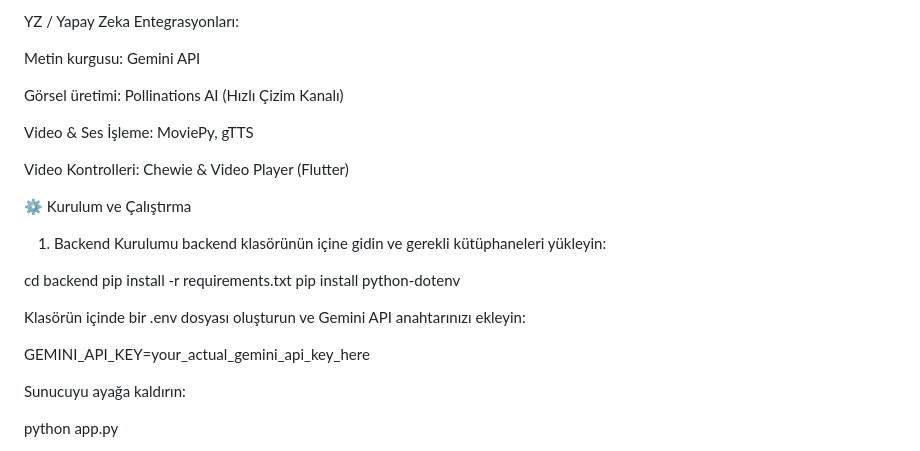
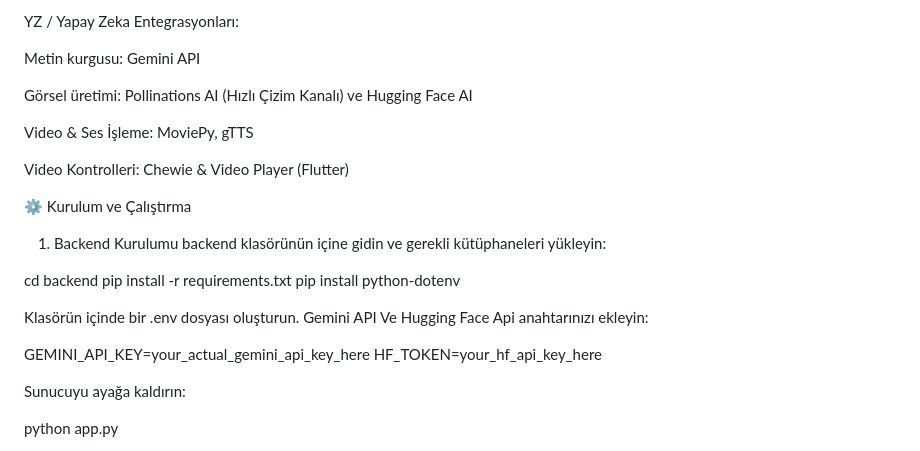
Before and after one commit to Mucahit7288/ai-video-generator-app, a Markdown page: README.md, the part around the change. Drawn GitHub-style.

Commit message:
Readme dosyası güncellendi

```diff
--- a/README.md
+++ b/README.md
@@ -38,7 +38,7 @@ YZ / Yapay Zeka Entegrasyonları:
 
 Metin kurgusu: Gemini API
 
-Görsel üretimi: Pollinations AI (Hızlı Çizim Kanalı)
+Görsel üretimi: Pollinations AI (Hızlı Çizim Kanalı) ve Hugging Face AI
 
 Video & Ses İşleme: MoviePy, gTTS
 
@@ -52,9 +52,10 @@ cd backend
 pip install -r requirements.txt
 pip install python-dotenv
 
-Klasörün içinde bir .env dosyası oluşturun ve Gemini API anahtarınızı ekleyin:
+Klasörün içinde bir .env dosyası oluşturun. Gemini API Ve Hugging Face Api anahtarınızı ekleyin:
 
 GEMINI_API_KEY=your_actual_gemini_api_key_here
+HF_TOKEN=your_hf_api_key_here
 
 Sunucuyu ayağa kaldırın:
 
```
